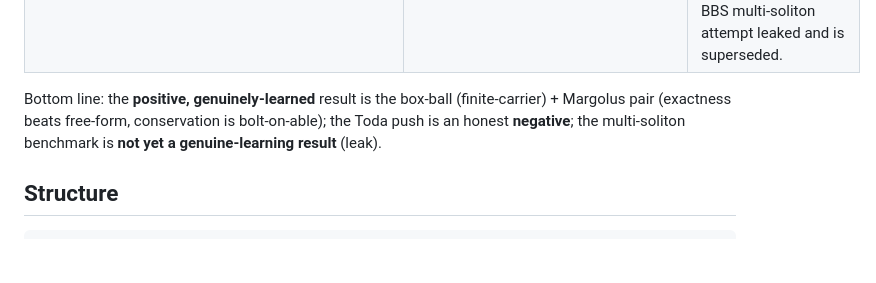
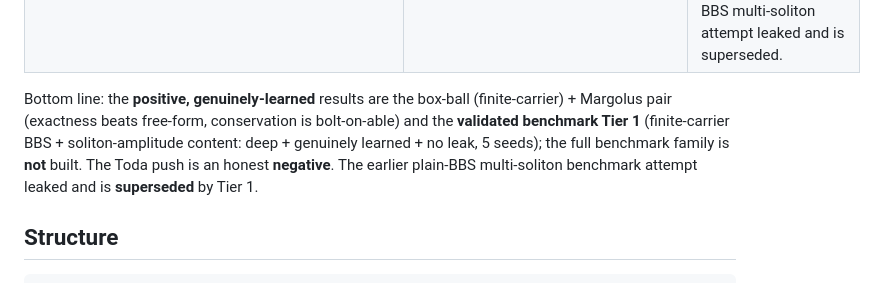
Before and after one commit to dongzhang84/physics-model-library, a Markdown page: integrable_reversible/README.md, the part around the change. GitHub-like rendering; blank space fills up the shorter version.

```diff
--- a/integrable_reversible/README.md
+++ b/integrable_reversible/README.md
@@ -33,9 +33,11 @@ By contrast: Hamiltonian networks give only approximate energy conservation and
 | [`experiments/toda_lattice/`](experiments/toda_lattice/) | the *true*-integrable target (Toda) | ❌ **scoped negative result** (2 attempts, both F2). Free-form composing already solves smooth continuous Toda, so no gap for structure — empirically confirms the **discrete→continuous** barrier. Recorded, **not used for the paper.** |
 | [`benchmark/`](benchmark/) | Integrable Extrapolation — **Tier 1 validated** ([`RESULT_tier1_finite_carrier.md`](benchmark/RESULT_tier1_finite_carrier.md)); [family proposal](benchmark/BENCHMARK_PROPOSAL.md) | 🟡 **Tier 1 validated (finite-carrier BBS + soliton-amplitude content, K=3, 5 seeds).** Structural 100±0 / carrier-blind 40±3 (60-pt learned margin, no leak) / bolt-on pins count 100% but recovers 0.7% content — **deep + genuinely learned + no leak** on a discrete integrable system. The full multi-system family is **not** built; discrete only (Toda showed continuous fails). An earlier plain-BBS multi-soliton attempt leaked and is superseded. |
 
-Bottom line: the **positive, genuinely-learned** result is the box-ball (finite-carrier) + Margolus
-pair (exactness beats free-form, conservation is bolt-on-able); the Toda push is an honest **negative**;
-the multi-soliton benchmark is **not yet a genuine-learning result** (leak).
+Bottom line: the **positive, genuinely-learned** results are the box-ball (finite-carrier) + Margolus
+pair (exactness beats free-form, conservation is bolt-on-able) and the **validated benchmark Tier 1**
+(finite-carrier BBS + soliton-amplitude content: deep + genuinely learned + no leak, 5 seeds); the
+full benchmark family is **not** built. The Toda push is an honest **negative**. The earlier plain-BBS
+multi-soliton benchmark attempt leaked and is **superseded** by Tier 1.
 
 ## Structure
 
```
Also changed, not shown: integrable_reversible/benchmark/BENCHMARK_PROPOSAL.md (+3 -2 lines), integrable_reversible/benchmark/README.md (+10 -12 lines).
